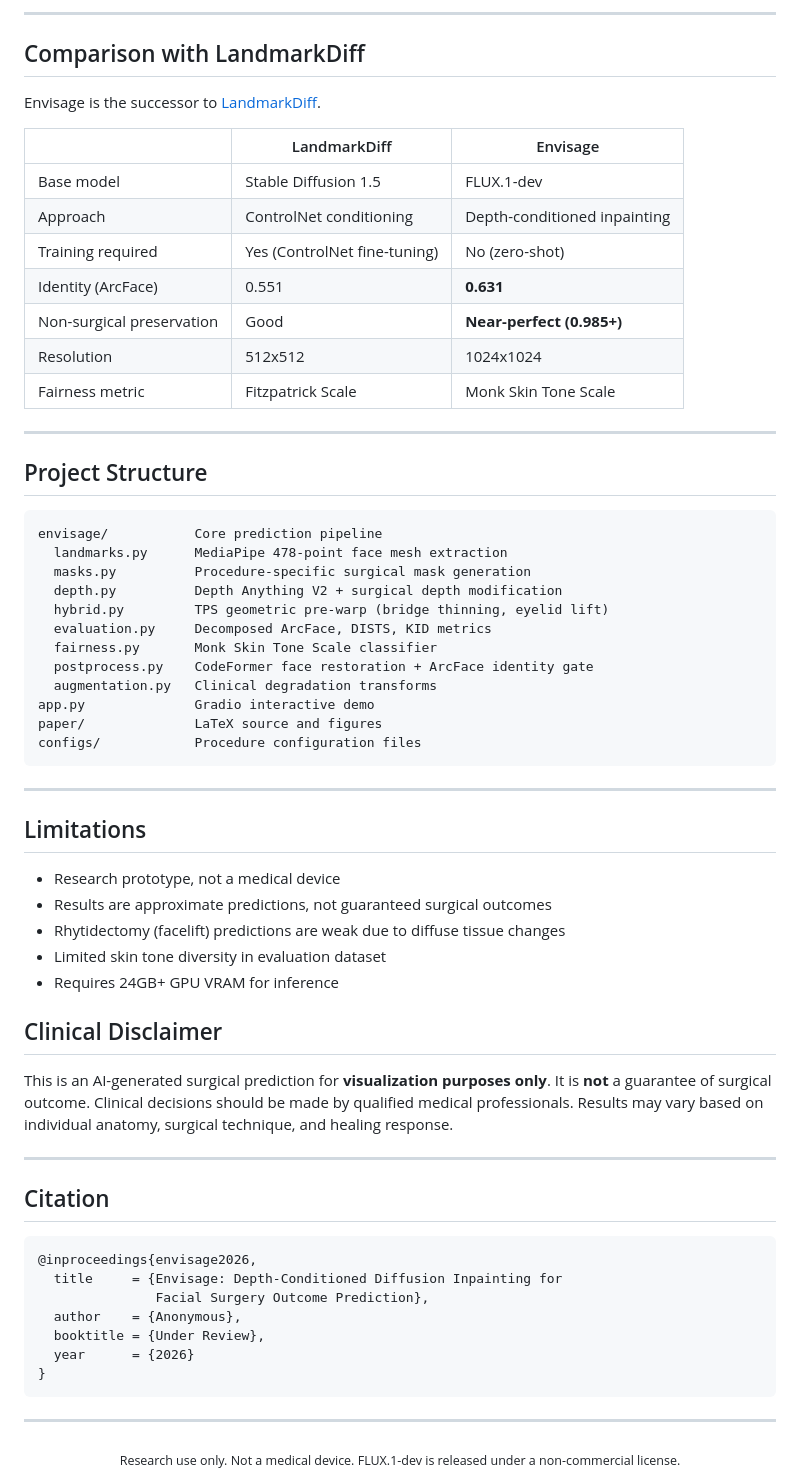
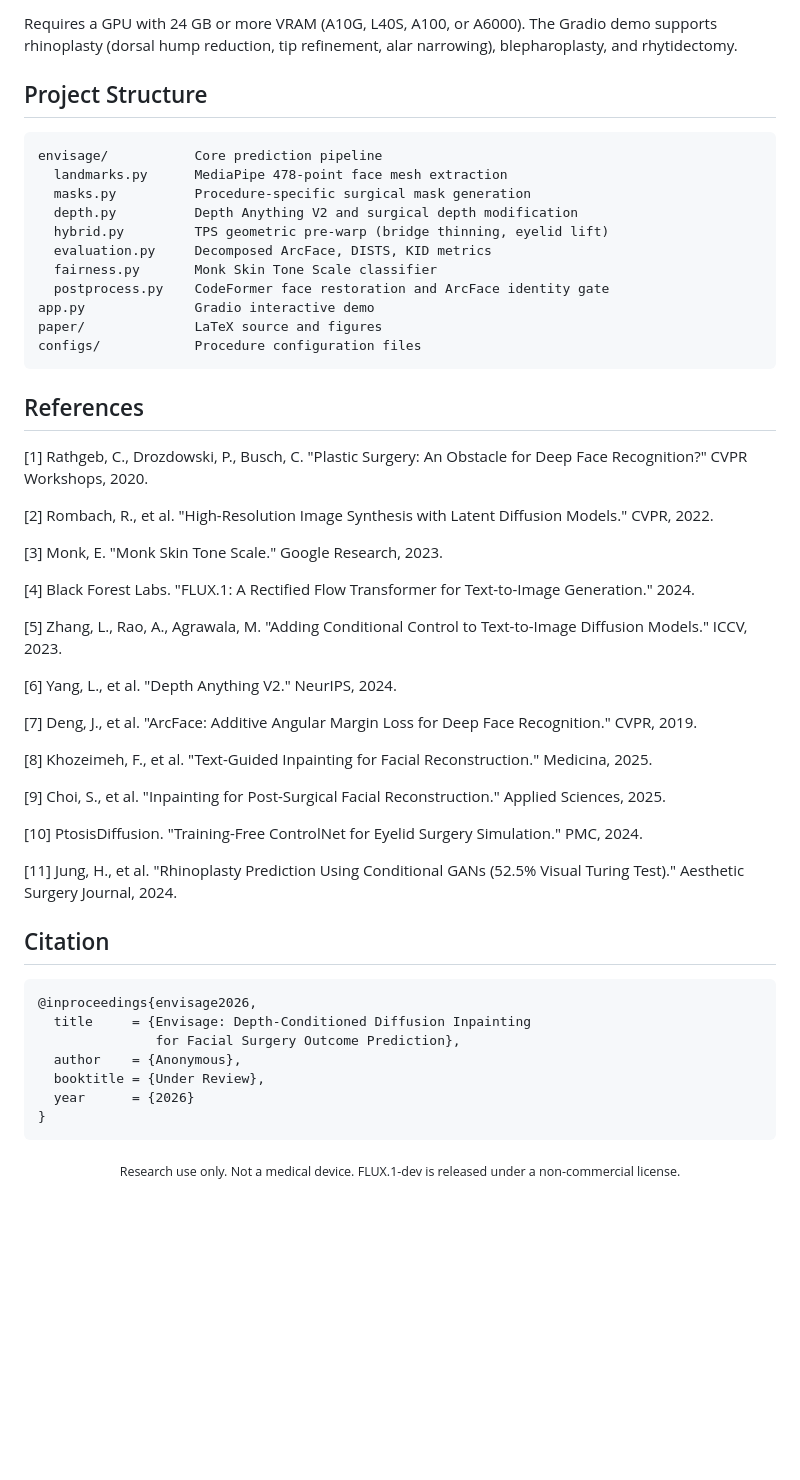
Before and after one commit to dreamlessx/envisage_public, a Markdown page: README.md, the part around one of its changes. Drawn GitHub-style; blank space fills up the shorter version.

````diff
--- a/README.md
+++ b/README.md
@@ -128,20 +86,4 @@ Requires GPU with >= 24GB VRAM (A10G, L40S, A100, or A6000). The Gradio demo sup
----
-
-## Comparison with LandmarkDiff
-
-Envisage is the successor to [LandmarkDiff](https://github.com/dreamlessx/LandmarkDiff-public).
-
-| | LandmarkDiff | Envisage |
-|---|---|---|
-| Base model | Stable Diffusion 1.5 | FLUX.1-dev |
-| Approach | ControlNet conditioning | Depth-conditioned inpainting |
-| Training required | Yes (ControlNet fine-tuning) | No (zero-shot) |
-| Identity (ArcFace) | 0.551 | **0.631** |
-| Non-surgical preservation | Good | **Near-perfect (0.985+)** |
-| Resolution | 512x512 | 1024x1024 |
-| Fairness metric | Fitzpatrick Scale | Monk Skin Tone Scale |
-
----
+Requires a GPU with 24 GB or more VRAM (A10G, L40S, A100, or A6000). The Gradio demo supports rhinoplasty (dorsal hump reduction, tip refinement, alar narrowing), blepharoplasty, and rhytidectomy.
 
 ## Project Structure
 
@@ -149,47 +91,52 @@ Envisage is the successor to [LandmarkDiff](https://github.com/dreamlessx/Landma
 envisage/           Core prediction pipeline
   landmarks.py      MediaPipe 478-point face mesh extraction
   masks.py          Procedure-specific surgical mask generation
-  depth.py          Depth Anything V2 + surgical depth modification
+  depth.py          Depth Anything V2 and surgical depth modification
   hybrid.py         TPS geometric pre-warp (bridge thinning, eyelid lift)
   evaluation.py     Decomposed ArcFace, DISTS, KID metrics
   fairness.py       Monk Skin Tone Scale classifier
-  postprocess.py    CodeFormer face restoration + ArcFace identity gate
-  augmentation.py   Clinical degradation transforms
+  postprocess.py    CodeFormer face restoration and ArcFace identity gate
 app.py              Gradio interactive demo
 paper/              LaTeX source and figures
 configs/            Procedure configuration files
 ```
 
----
+## References
 
-## Limitations
+[1] Rathgeb, C., Drozdowski, P., Busch, C. "Plastic Surgery: An Obstacle for Deep Face Recognition?" CVPR Workshops, 2020.
 
-- Research prototype, not a medical device
-- Results are approximate predictions, not guaranteed surgical outcomes
-- Rhytidectomy (facelift) predictions are weak due to diffuse tissue changes
-- Limited skin tone diversity in evaluation dataset
-- Requires 24GB+ GPU VRAM for inference
+[2] Rombach, R., et al. "High-Resolution Image Synthesis with Latent Diffusion Models." CVPR, 2022.
 
-## Clinical Disclaimer
+[3] Monk, E. "Monk Skin Tone Scale." Google Research, 2023.
 
-This is an AI-generated surgical prediction for **visualization purposes only**. It is **not** a guarantee of surgical outcome. Clinical decisions should be made by qualified medical professionals. Results may vary based on individual anatomy, surgical technique, and healing response.
+[4] Black Forest Labs. "FLUX.1: A Rectified Flow Transformer for Text-to-Image Generation." 2024.
 
----
+[5] Zhang, L., Rao, A., Agrawala, M. "Adding Conditional Control to Text-to-Image Diffusion Models." ICCV, 2023.
+
+[6] Yang, L., et al. "Depth Anything V2." NeurIPS, 2024.
+
+[7] Deng, J., et al. "ArcFace: Additive Angular Margin Loss for Deep Face Recognition." CVPR, 2019.
+
+[8] Khozeimeh, F., et al. "Text-Guided Inpainting for Facial Reconstruction." Medicina, 2025.
+
+[9] Choi, S., et al. "Inpainting for Post-Surgical Facial Reconstruction." Applied Sciences, 2025.
+
+[10] PtosisDiffusion. "Training-Free ControlNet for Eyelid Surgery Simulation." PMC, 2024.
+
+[11] Jung, H., et al. "Rhinoplasty Prediction Using Conditional GANs (52.5% Visual Turing Test)." Aesthetic Surgery Journal, 2024.
 
 ## Citation
 
 ```bibtex
 @inproceedings{envisage2026,
-  title     = {Envisage: Depth-Conditioned Diffusion Inpainting for
-               Facial Surgery Outcome Prediction},
+  title     = {Envisage: Depth-Conditioned Diffusion Inpainting
+               for Facial Surgery Outcome Prediction},
   author    = {Anonymous},
   booktitle = {Under Review},
   year      = {2026}
 }
 ```
 
----
-
 <div align="center">
 <sub>Research use only. Not a medical device. FLUX.1-dev is released under a non-commercial license.</sub>
 </div>
````
Also changed, not shown: other parts of README.md (+33 -75 lines), assets/pipeline.png (added), assets/rhytidectomy_result.png (added), 2 other files.
